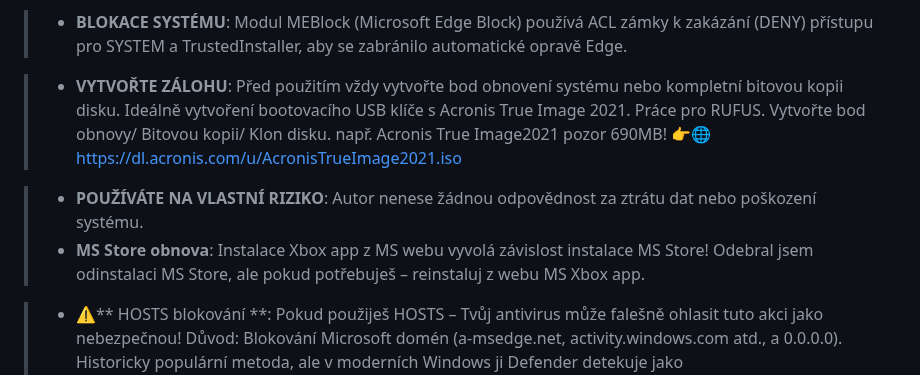
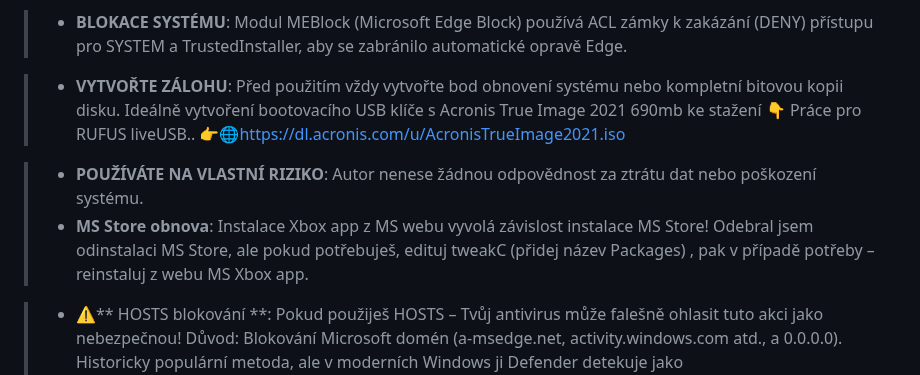
Before and after one commit to KrakeCZ/Krake-FIX, a Markdown page: README.md, the part around one of its changes. GitHub-like rendering.

```diff
--- a/README.md
+++ b/README.md
@@ -134,12 +134,11 @@ Každý modul má zdrojový kód v [/Modules](https://github.com/KrakeCZ/Krake-F
 
 > - **BLOKACE SYSTÉMU**: Modul MEBlock (Microsoft Edge Block) používá ACL zámky k zakázání (DENY) přístupu pro SYSTEM a TrustedInstaller, aby se zabránilo automatické opravě Edge.
 
-> - **VYTVOŘTE ZÁLOHU**: Před použitím vždy vytvořte bod obnovení systému nebo kompletní bitovou kopii disku. Ideálně vytvoření bootovacího USB klíče s Acronis True Image 2021. Práce pro RUFUS.
- Vytvořte bod obnovy/ Bitovou kopii/ Klon disku. např. Acronis True Image2021 pozor 690MB! </p>
+> - **VYTVOŘTE ZÁLOHU**: Před použitím vždy vytvořte bod obnovení systému nebo kompletní bitovou kopii disku. Ideálně vytvoření bootovacího USB klíče s Acronis True Image 2021 690mb ke stažení 👇 Práce pro RUFUS liveUSB..
    👉🌐<a href="https://dl.acronis.com/u/AcronisTrueImage2021.iso">https://dl.acronis.com/u/AcronisTrueImage2021.iso</a>
 
 > - **POUŽÍVÁTE NA VLASTNÍ RIZIKO**: Autor nenese žádnou odpovědnost za ztrátu dat nebo poškození systému.
-> - **MS Store obnova**: Instalace Xbox app z MS webu vyvolá závislost instalace MS Store! Odebral jsem odinstalaci MS Store, ale pokud potřebuješ – reinstaluj z webu MS Xbox app.
+> - **MS Store obnova**: Instalace Xbox app z MS webu vyvolá závislost instalace MS Store! Odebral jsem odinstalaci MS Store, ale pokud potřebuješ, edituj tweakC (přidej název Packages) , pak v případě potřeby – reinstaluj z webu MS Xbox app.
 
 > - ⚠️** HOSTS blokování **: Pokud použiješ HOSTS – Tvůj antivirus může falešně ohlasit tuto akci jako nebezpečnou! Důvod: Blokování Microsoft domén (a-msedge.net, activity.windows.com atd., a 0.0.0.0). Historicky populární metoda, ale v moderních Windows ji Defender detekuje jako SettingsModifier:Win32/HostsFileHijack. Doporučuji registry/služby místo HOSTS. Výchozí obsah HOSTS pro obnovu: (zde plný text výchozího HOSTS souboru).
 =====================================================
```
Also changed, not shown: other parts of README.md (+1 -4 lines).
